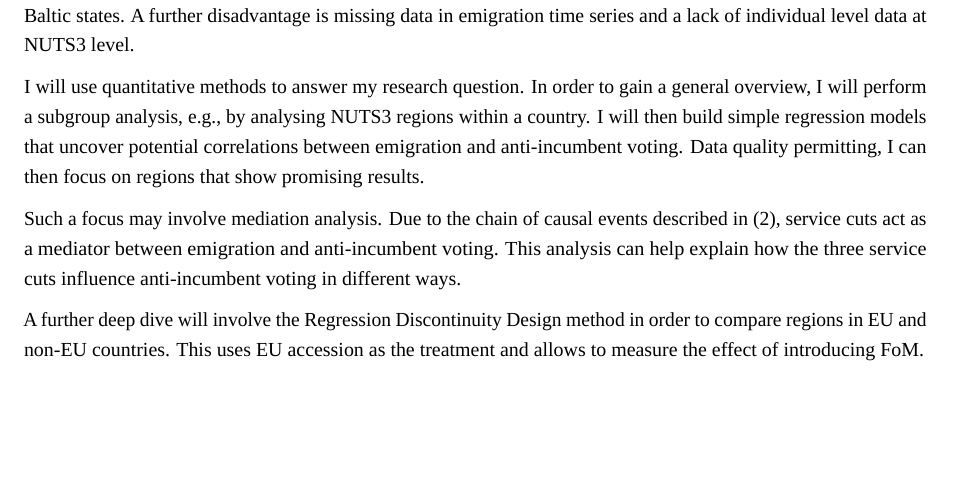
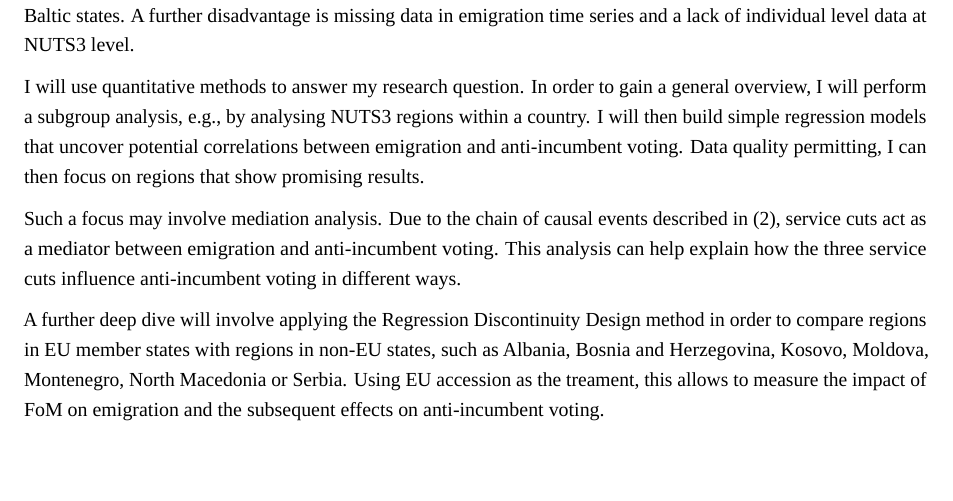
Before and after one commit to fabianaiolfi/MA_Thesis, an R Markdown document (text/research_proposal.Rmd): part of page 6 of 10, cut so that both start at the same text, the shorter picture padded with empty space. Rendered offline with R 4.5, knitr and Pandoc, then LaTeX, with nearby package versions; a font, style sheet, LaTeX package, included part or bibliography that could not be used is replaced or left out.

Commit message:
Update research_proposal.Rmd

```diff
--- a/text/research_proposal.Rmd
+++ b/text/research_proposal.Rmd
@@ -259,7 +259,8 @@ I will use quantitative methods to answer my research question. In order to gain
 
 Such a focus may involve mediation analysis. Due to the chain of causal events described in (\ref{eq:cm_updated}), service cuts act as a mediator between emigration and anti-incumbent voting. This analysis can help explain how the three service cuts influence anti-incumbent voting in different ways.
 
-A further deep dive will involve the Regression Discontinuity Design method in order to compare regions in EU and non-EU countries. This uses EU accession as the treatment and allows to measure the effect of introducing FoM.
+A further deep dive will involve applying the Regression Discontinuity Design method in order to compare regions in EU member states with regions in non-EU states, such as Albania, Bosnia and Herzegovina, Kosovo, Moldova, Montenegro, North Macedonia or Serbia. Using EU accession as the treament, this allows to measure the impact of FoM on emigration and the subsequent effects on anti-incumbent voting.
+<!-- Explicitly state for which non-EU MS you have data -->
 
 <!-- Data -->
 NUTS3 level international emigration data are provided by the national statistics agencies of the respective countries.^[See sources of Figure \ref{fig:migr_accession_bar} in the Appendix] As a fallback, NUTS3 level migration data is also provided by Eurostat.^[Variable: CNMIGRATRT; Online data code: DEMO_R_GIND3; Link: https://ec.europa.eu/eurostat/databrowser/view/DEMO_R_GIND3__custom_7113680/default/table?lang=en (retrieved 4 September 2023)] However, these data do not differentiate between internal and external migration.
```
Also changed, not shown: text/research_proposal.Rmd (4 more changed lines).
